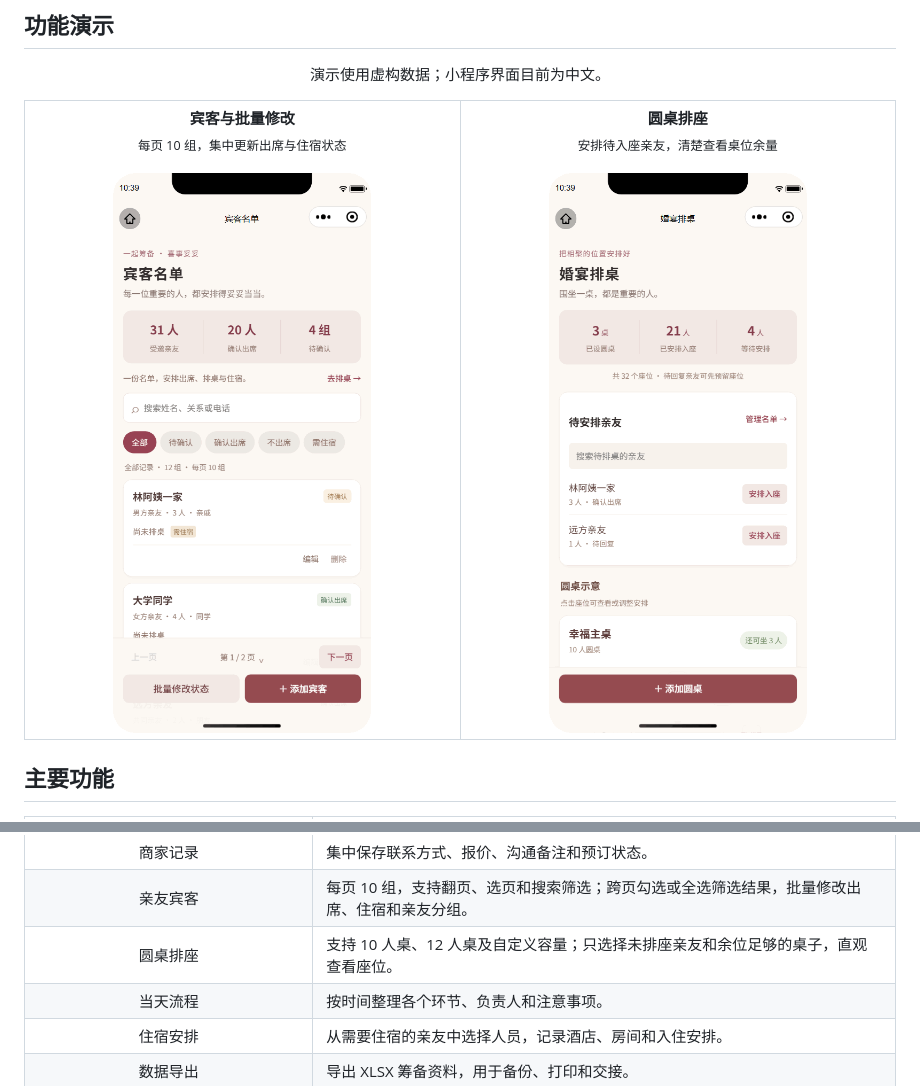
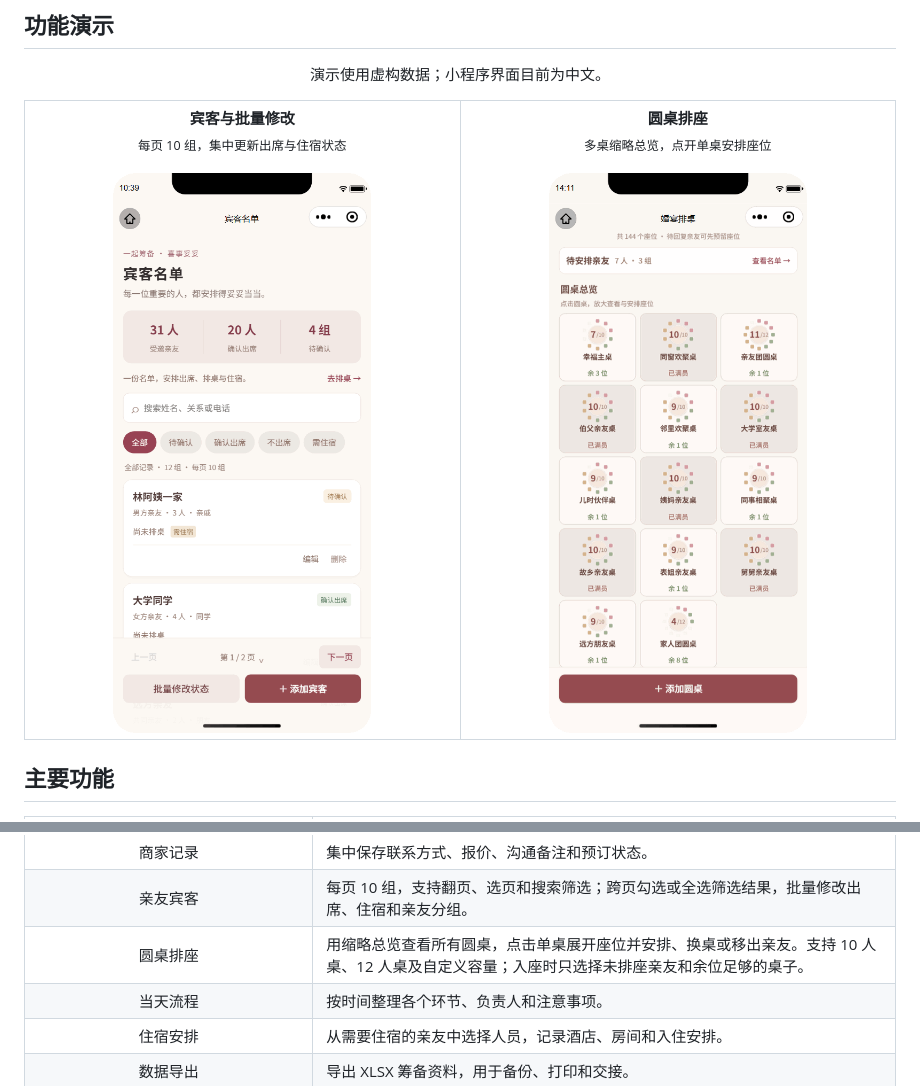
Before and after one commit to JackieYangon/xishi-tuotuo, a Markdown page: README.md, 2 parts joined by grey strips. GitHub-like rendering; pictures changed too: docs/assets/seating-demo.gif.

```diff
--- a/README.md
+++ b/README.md
@@ -36,8 +36,8 @@
     </td>
     <td width="500" align="center" valign="top">
       <b>圆桌排座</b><br />
-      <sub>安排待入座亲友，清楚查看桌位余量</sub><br /><br />
-      <a href="docs/assets/seating-demo.gif" title="点击查看完整动图"><img src="docs/assets/seating-demo.gif" width="100%" alt="未排座宾客选择及圆桌安排演示" /></a>
+      <sub>多桌缩略总览，点开单桌安排座位</sub><br /><br />
+      <a href="docs/assets/seating-demo.gif" title="点击查看完整动图"><img src="docs/assets/seating-demo.gif" width="100%" alt="圆桌缩略总览、单桌详情及入座安排演示" /></a>
     </td>
   </tr>
 </table>
@@ -78,7 +78,7 @@
     </tr>
     <tr>
       <td align="center" valign="middle">圆桌排座</td>
-      <td align="left" valign="middle">支持 10 人桌、12 人桌及自定义容量；只选择未排座亲友和余位足够的桌子，直观查看座位。</td>
+      <td align="left" valign="middle">用缩略总览查看所有圆桌，点击单桌展开座位并安排、换桌或移出亲友。支持 10 人桌、12 人桌及自定义容量；入座时只选择未排座亲友和余位足够的桌子。</td>
     </tr>
     <tr>
       <td align="center" valign="middle">当天流程</td>
```
Also changed, not shown: other parts of README.md (+1 -1 lines), README.en.md (+4 -4 lines), 4 other files.
